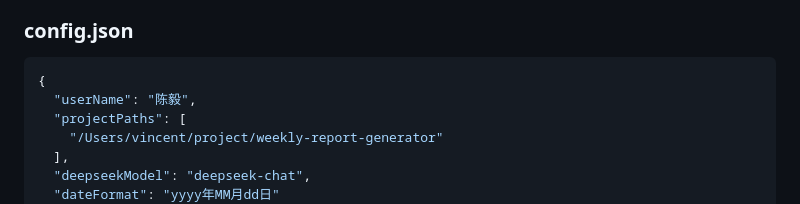
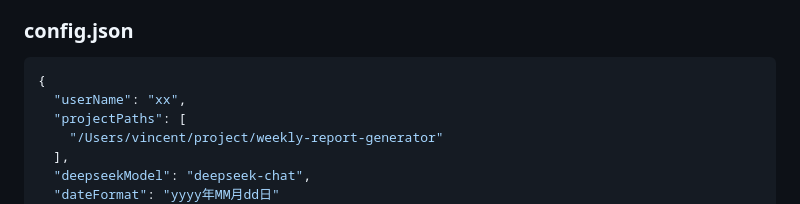
Before and after one commit to ryan-vn/weekly-report-generator, a Markdown page: README.md, the part around the change. GitHub-like rendering.

Commit message:
fix: 更新示例配置中的用户名为占位符，确保文档一致性

````diff
--- a/README.md
+++ b/README.md
@@ -167,7 +167,7 @@ weekly-report-generator/
 
 ```json
 {
-  "userName": "陈毅",
+  "userName": "xx",
   "projectPaths": [
     "/Users/vincent/project/weekly-report-generator"
   ],
````
